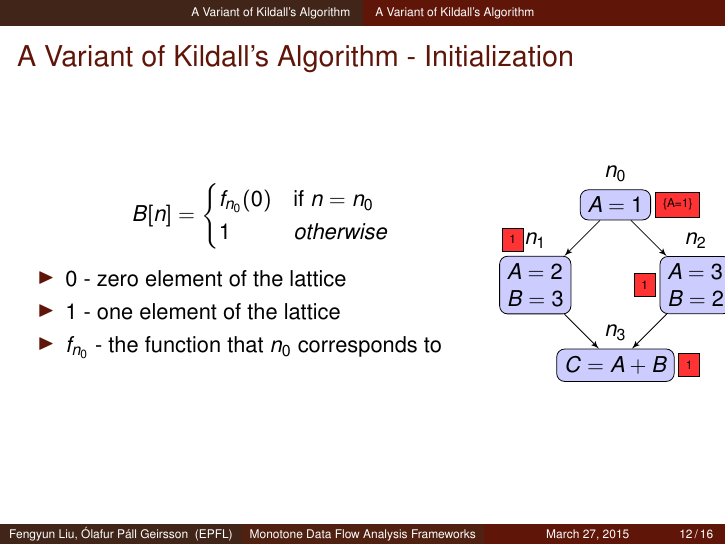
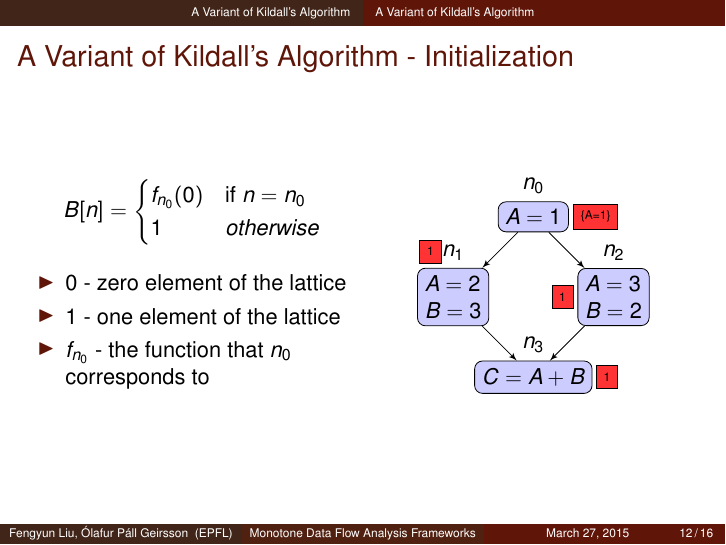
Before and after one commit to olafurpg/sav-project, LaTeX slides (paper-presentation/presentation.tex): page 12 of 21. Compiled offline with pdfLaTeX.

Commit message:
Fix image

```diff
--- a/paper-presentation/presentation.tex
+++ b/paper-presentation/presentation.tex
@@ -201,7 +201,8 @@
       \end{itemize}
     \end{column}
 
-    \begin{column}{0.3\textwidth}
+    \begin{column}{0.5\textwidth}
+        \begin{center}
             \begin{tikzpicture}[node distance = 2cm, auto, every text node part/.style={align=left}]
                 % Place nodes
                 \node [block, label=above:$n_0$] (n0) {$A = 1$};
```
Also changed, not shown: paper-presentation/presentation.tex (3 more changed lines). Lines whose indentation alone changed are shown as unchanged.
